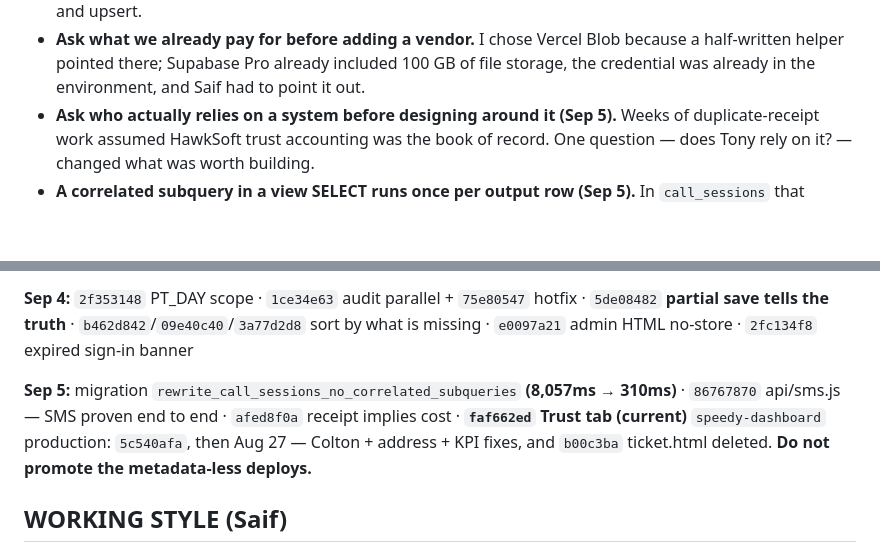
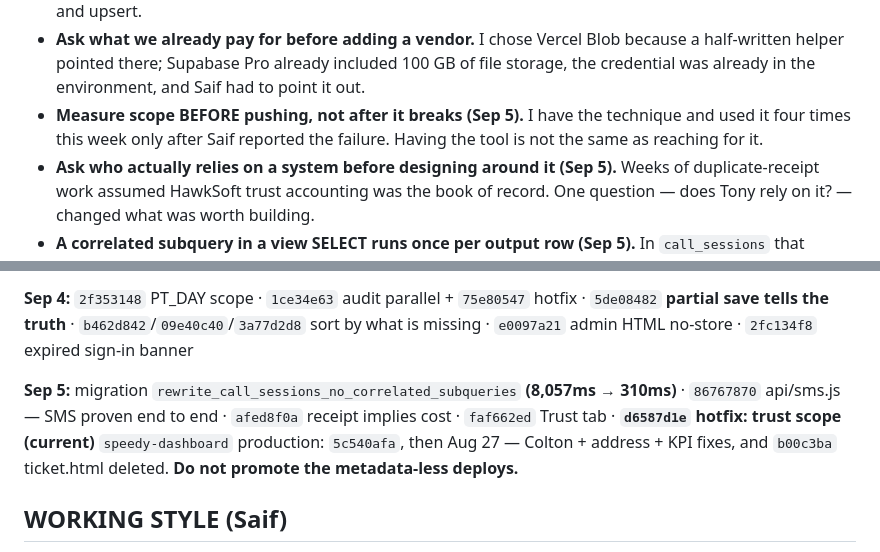
Before and after one commit to speedyinsadmin-alt/speedy-website, a Markdown page: claude/MASTER.md, 2 parts joined by grey strips. Rendered like a GitHub page; blank space fills up the shorter version.

```diff
--- a/claude/MASTER.md
+++ b/claude/MASTER.md
@@ -1457,6 +1502,9 @@ Shipped: `#zeroAck` shown only on an exact `0`, **no purpose gate**, "Not applic
 - **Ask what we already pay for before adding a vendor.** I chose Vercel Blob because
   a half-written helper pointed there; Supabase Pro already included 100 GB of file
   storage, the credential was already in the environment, and Saif had to point it out.
+- **Measure scope BEFORE pushing, not after it breaks (Sep 5).** I have the technique
+  and used it four times this week only after Saif reported the failure. Having the
+  tool is not the same as reaching for it.
 - **Ask who actually relies on a system before designing around it (Sep 5).** Weeks of
   duplicate-receipt work assumed HawkSoft trust accounting was the book of record. One
   question — does Tony rely on it? — changed what was worth building.
@@ -1566,7 +1614,7 @@ Full list — Clover merchants and devices, GBP store codes, app IDs, scheduled
 
 **Sep 4:** `2f353148` PT_DAY scope · `1ce34e63` audit parallel + `75e80547` hotfix · `5de08482` **partial save tells the truth** · `b462d842`/`09e40c40`/`3a77d2d8` sort by what is missing · `e0097a21` admin HTML no-store · `2fc134f8` expired sign-in banner
 
-**Sep 5:** migration `rewrite_call_sessions_no_correlated_subqueries` **(8,057ms → 310ms)** · `86767870` api/sms.js — SMS proven end to end · `afed8f0a` receipt implies cost · **`faf662ed` Trust tab (current)**
+**Sep 5:** migration `rewrite_call_sessions_no_correlated_subqueries` **(8,057ms → 310ms)** · `86767870` api/sms.js — SMS proven end to end · `afed8f0a` receipt implies cost · `faf662ed` Trust tab · **`d6587d1e` hotfix: trust scope (current)**
 `speedy-dashboard` production: `5c540afa`, then Aug 27 — Colton + address + KPI fixes, and `b00c3ba` ticket.html deleted. **Do not promote the metadata-less deploys.**
 
 ## WORKING STYLE (Saif)
```
Also changed, not shown: other parts of claude/MASTER.md (+45 -0 lines).
